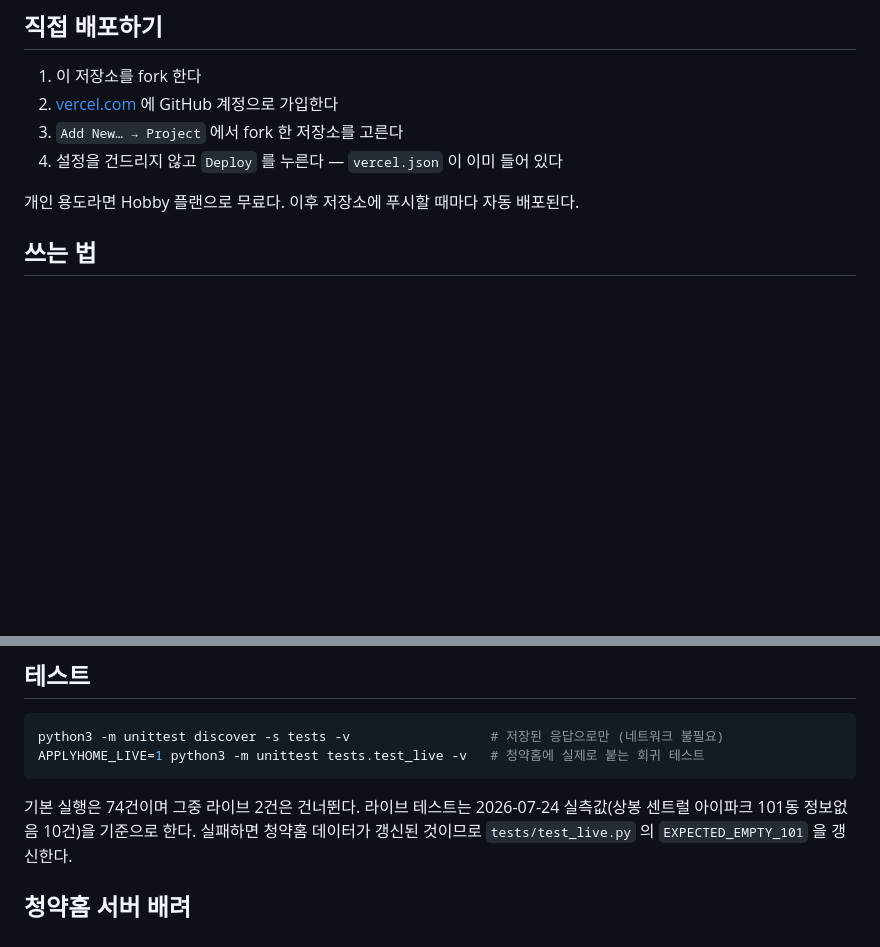
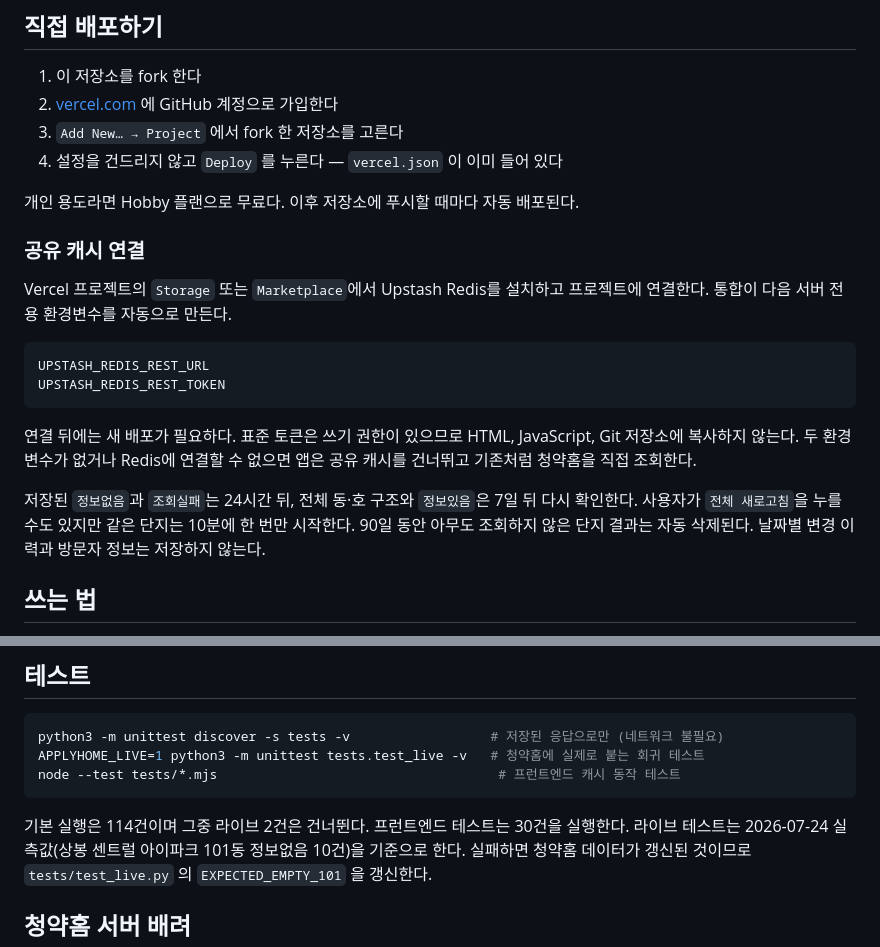
Before and after one commit to KIMSUNGHOON/find-applyhome, a Markdown page: README.md, 2 parts joined by grey strips. Rendered like a GitHub page; blank space fills up the shorter version.

Commit message:
docs: 공유 캐시 배포와 갱신 정책 안내

````diff
--- a/README.md
+++ b/README.md
@@ -25,6 +25,24 @@ python3 app.py
 4. 설정을 건드리지 않고 `Deploy` 를 누른다 — `vercel.json` 이 이미 들어 있다
 
 개인 용도라면 Hobby 플랜으로 무료다. 이후 저장소에 푸시할 때마다 자동 배포된다.
+
+### 공유 캐시 연결
+
+Vercel 프로젝트의 `Storage` 또는 `Marketplace`에서 Upstash Redis를 설치하고 프로젝트에
+연결한다. 통합이 다음 서버 전용 환경변수를 자동으로 만든다.
+
+```text
+UPSTASH_REDIS_REST_URL
+UPSTASH_REDIS_REST_TOKEN
+```
+
+연결 뒤에는 새 배포가 필요하다. 표준 토큰은 쓰기 권한이 있으므로 HTML, JavaScript, Git 저장소에
+복사하지 않는다. 두 환경변수가 없거나 Redis에 연결할 수 없으면 앱은 공유 캐시를 건너뛰고 기존처럼
+청약홈을 직접 조회한다.
+
+저장된 `정보없음`과 `조회실패`는 24시간 뒤, 전체 동·호 구조와 `정보있음`은 7일 뒤 다시 확인한다.
+사용자가 `전체 새로고침`을 누를 수도 있지만 같은 단지는 10분에 한 번만 시작한다. 90일 동안 아무도
+조회하지 않은 단지 결과는 자동 삭제된다. 날짜별 변경 이력과 방문자 정보는 저장하지 않는다.
 
 ## 쓰는 법
 
@@ -106,9 +124,10 @@ BMW M 마케팅 사이트의 디자인 시스템을 적용했다 — 순흑 캔
 ```bash
 python3 -m unittest discover -s tests -v                  # 저장된 응답으로만 (네트워크 불필요)
 APPLYHOME_LIVE=1 python3 -m unittest tests.test_live -v   # 청약홈에 실제로 붙는 회귀 테스트
+node --test tests/*.mjs                                    # 프런트엔드 캐시 동작 테스트
 ```
 
-기본 실행은 74건이며 그중 라이브 2건은 건너뛴다.
+기본 실행은 114건이며 그중 라이브 2건은 건너뛴다. 프런트엔드 테스트는 30건을 실행한다.
 라이브 테스트는 2026-07-24 실측값(상봉 센트럴 아이파크 101동 정보없음 10건)을 기준으로 한다.
 실패하면 청약홈 데이터가 갱신된 것이므로 `tests/test_live.py` 의 `EXPECTED_EMPTY_101` 을 갱신한다.
 
````
